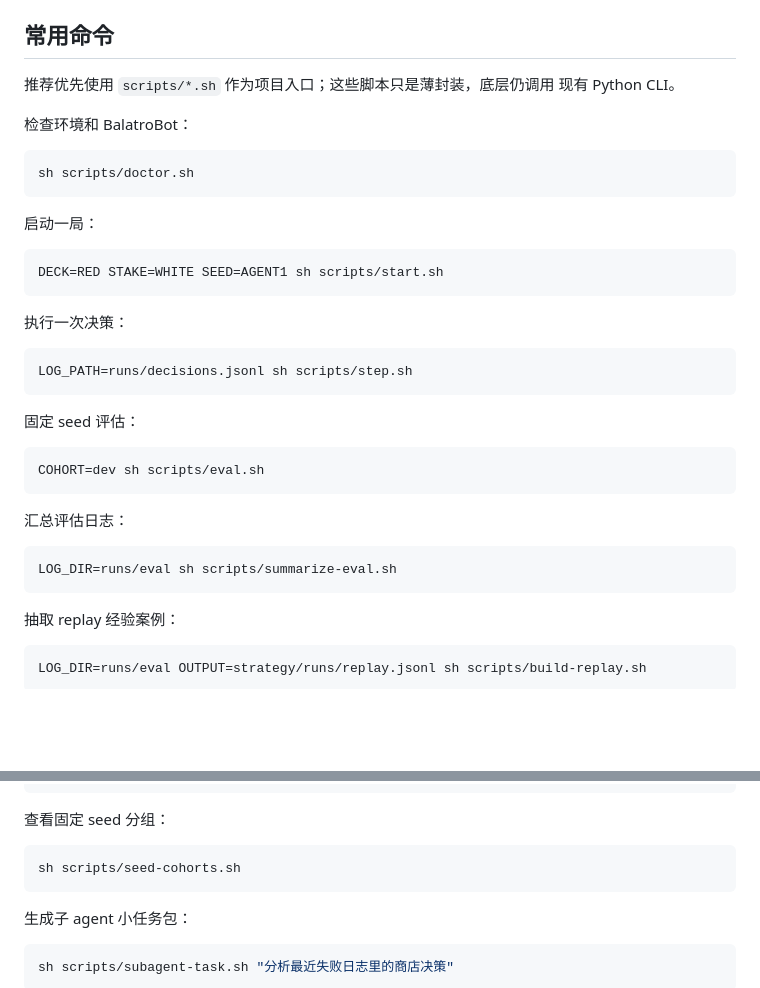
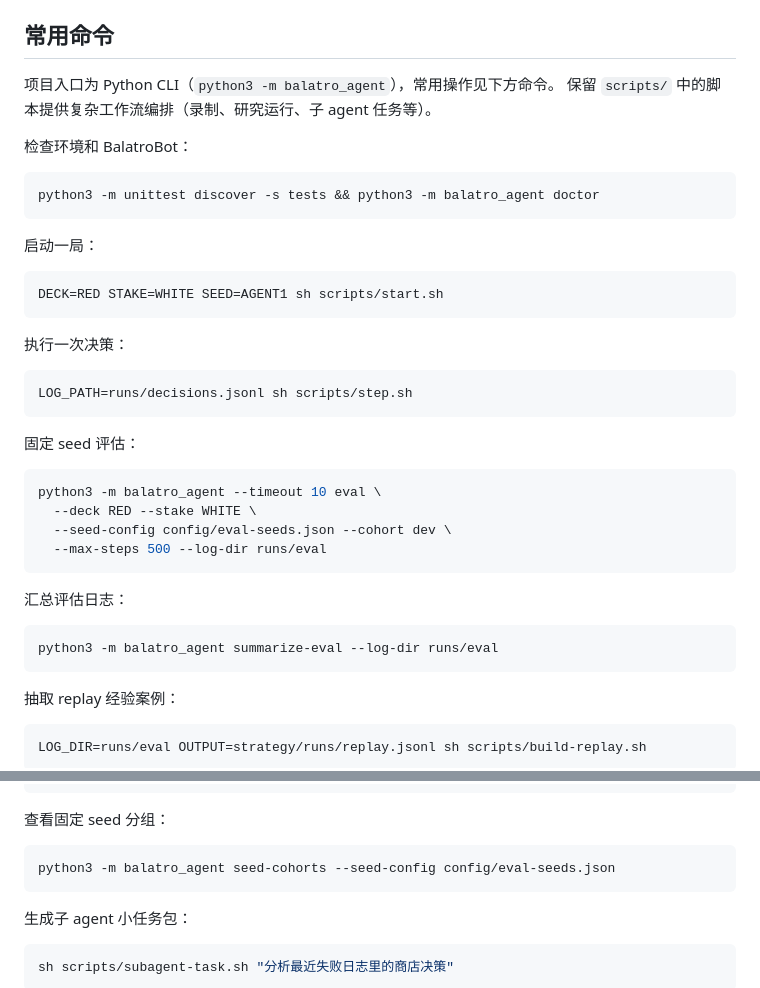
Before and after one commit to linguomaoo-spec/agent-balatro-codex, a Markdown page: README.md, 2 parts joined by grey strips. Drawn GitHub-style; blank space fills up the shorter version.

Commit message:
docs: update README script references to Python CLI

````diff
--- a/README.md
+++ b/README.md
@@ -90,13 +90,13 @@ http://127.0.0.1:12346
 
 ## 常用命令
 
-推荐优先使用 `scripts/*.sh` 作为项目入口；这些脚本只是薄封装，底层仍调用
-现有 Python CLI。
+项目入口为 Python CLI（`python3 -m balatro_agent`），常用操作见下方命令。
+保留 `scripts/` 中的脚本提供复杂工作流编排（录制、研究运行、子 agent 任务等）。
 
 检查环境和 BalatroBot：
 
 ```bash
-sh scripts/doctor.sh
+python3 -m unittest discover -s tests && python3 -m balatro_agent doctor
 ```
 
 启动一局：
@@ -114,13 +114,16 @@ LOG_PATH=runs/decisions.jsonl sh scripts/step.sh
 固定 seed 评估：
 
 ```bash
-COHORT=dev sh scripts/eval.sh
+python3 -m balatro_agent --timeout 10 eval \
+  --deck RED --stake WHITE \
+  --seed-config config/eval-seeds.json --cohort dev \
+  --max-steps 500 --log-dir runs/eval
 ```
 
 汇总评估日志：
 
 ```bash
-LOG_DIR=runs/eval sh scripts/summarize-eval.sh
+python3 -m balatro_agent summarize-eval --log-dir runs/eval
 ```
 
 抽取 replay 经验案例：
@@ -145,7 +148,7 @@ python3 -m balatro_agent replay-query --replay strategy/runs/replay.jsonl --phas
 查看固定 seed 分组：
 
 ```bash
-sh scripts/seed-cohorts.sh
+python3 -m balatro_agent seed-cohorts --seed-config config/eval-seeds.json
 ```
 
 生成子 agent 小任务包：
````
